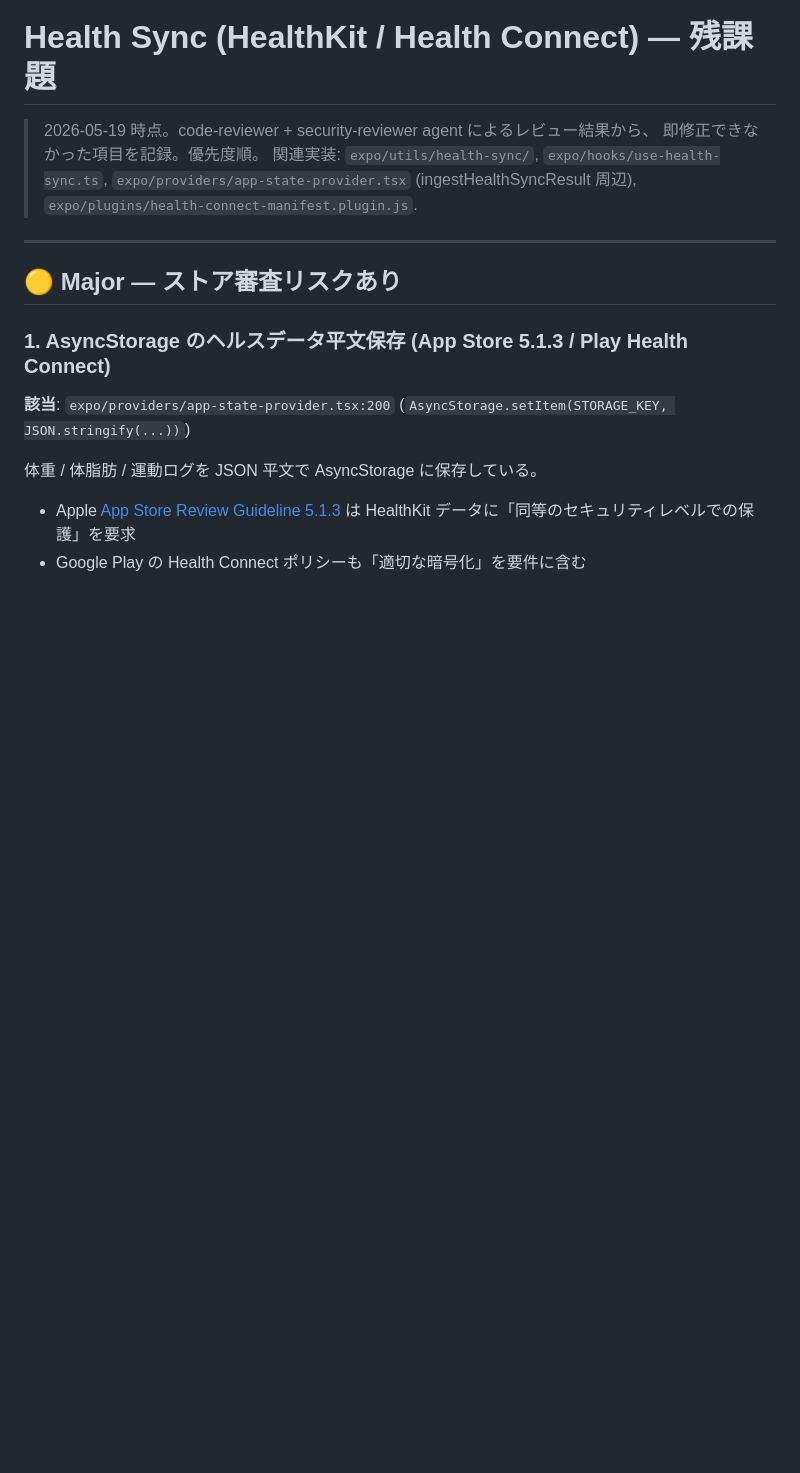
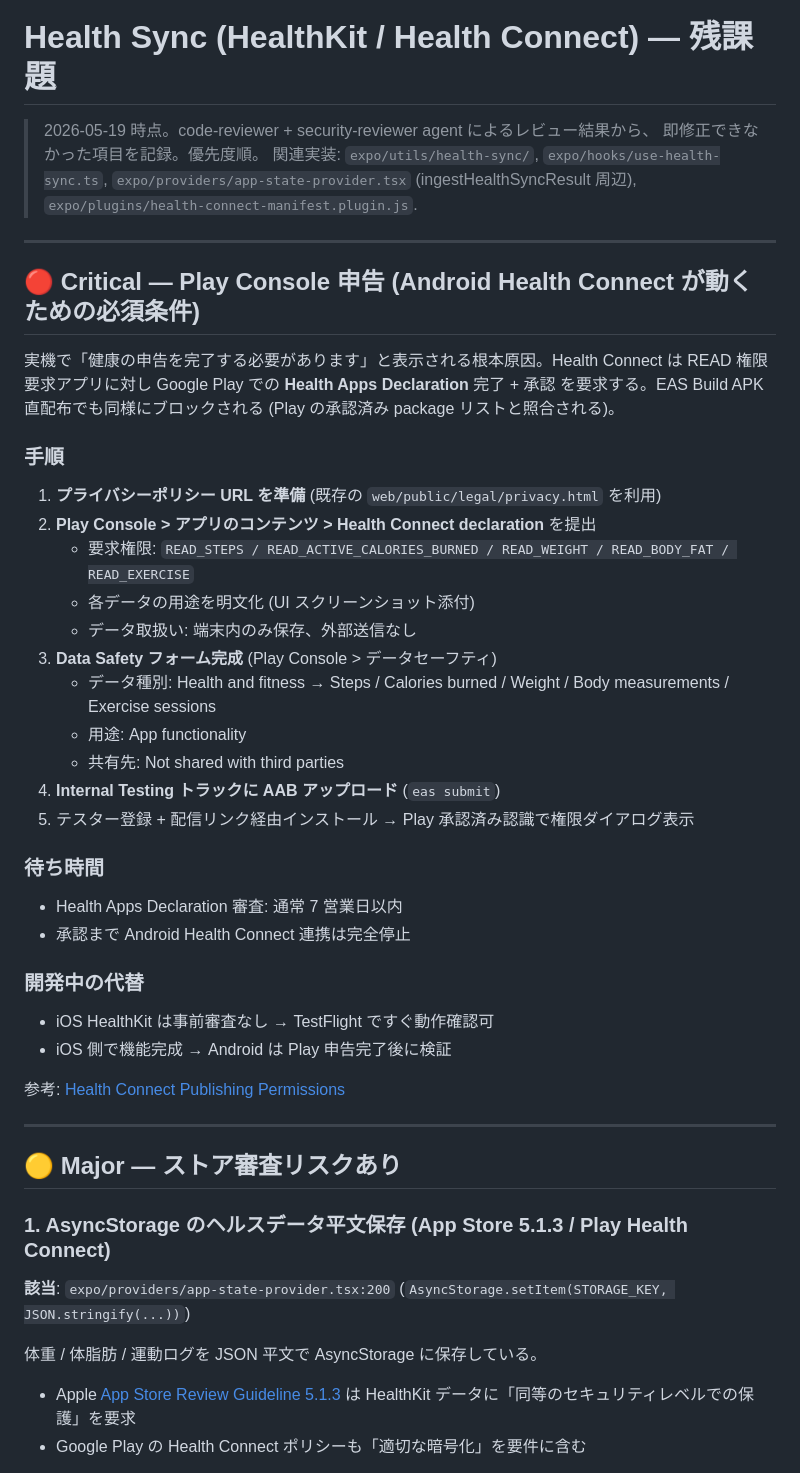
Before and after one commit to akizomo/rork-quickmeal-log, a Markdown page: docs/HEALTH_SYNC_TODO.md, the part around the change. Drawn GitHub-style; blank space fills up the shorter version.

Commit message:
docs(health-sync): Play Health Apps Declaration 申告手順を最優先タスクに追記
実機で「健康の申告を完了する必要があります」エラーが発生する根本原因と、
Play Console での申告手順を Critical 項目として記録。

Co-Authored-By: Claude Opus 4.7 <noreply@anthropic.com>

```diff
--- a/docs/HEALTH_SYNC_TODO.md
+++ b/docs/HEALTH_SYNC_TODO.md
@@ -5,6 +5,38 @@
 > 関連実装: `expo/utils/health-sync/`, `expo/hooks/use-health-sync.ts`,
 > `expo/providers/app-state-provider.tsx` (ingestHealthSyncResult 周辺),
 > `expo/plugins/health-connect-manifest.plugin.js`.
+
+---
+
+## 🔴 Critical — Play Console 申告 (Android Health Connect が動くための必須条件)
+
+実機で「健康の申告を完了する必要があります」と表示される根本原因。Health Connect は
+READ 権限要求アプリに対し Google Play での **Health Apps Declaration** 完了 + 承認
+を要求する。EAS Build APK 直配布でも同様にブロックされる (Play の承認済み package
+リストと照合される)。
+
+### 手順
+1. **プライバシーポリシー URL を準備** (既存の `web/public/legal/privacy.html` を利用)
+2. **Play Console > アプリのコンテンツ > Health Connect declaration** を提出
+   - 要求権限: `READ_STEPS / READ_ACTIVE_CALORIES_BURNED / READ_WEIGHT / READ_BODY_FAT / READ_EXERCISE`
+   - 各データの用途を明文化 (UI スクリーンショット添付)
+   - データ取扱い: 端末内のみ保存、外部送信なし
+3. **Data Safety フォーム完成** (Play Console > データセーフティ)
+   - データ種別: Health and fitness → Steps / Calories burned / Weight / Body measurements / Exercise sessions
+   - 用途: App functionality
+   - 共有先: Not shared with third parties
+4. **Internal Testing トラックに AAB アップロード** (`eas submit`)
+5. テスター登録 + 配信リンク経由インストール → Play 承認済み認識で権限ダイアログ表示
+
+### 待ち時間
+- Health Apps Declaration 審査: 通常 7 営業日以内
+- 承認まで Android Health Connect 連携は完全停止
+
+### 開発中の代替
+- iOS HealthKit は事前審査なし → TestFlight ですぐ動作確認可
+- iOS 側で機能完成 → Android は Play 申告完了後に検証
+
+参考: [Health Connect Publishing Permissions](https://developer.android.com/health-and-fitness/guides/health-connect/publish/publishing-permissions)
 
 ---
 
```
